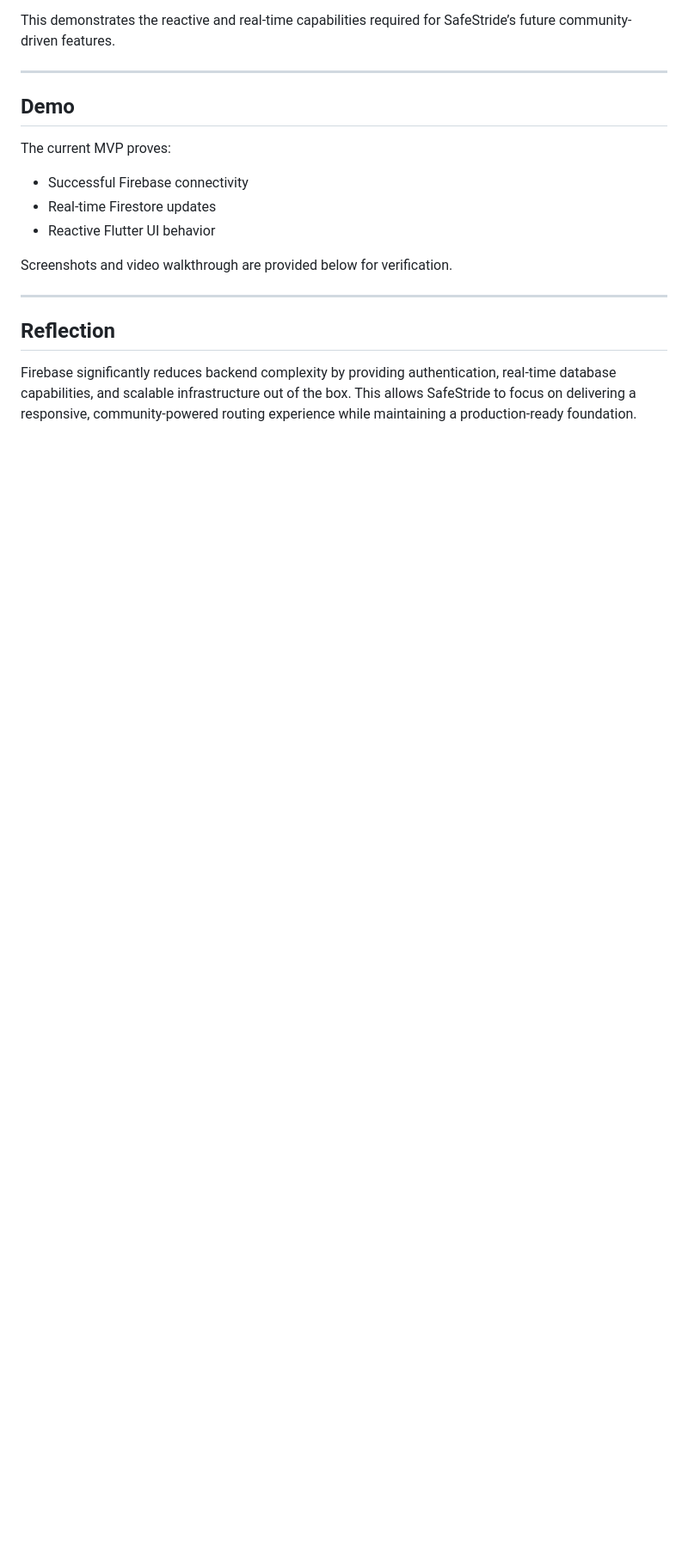
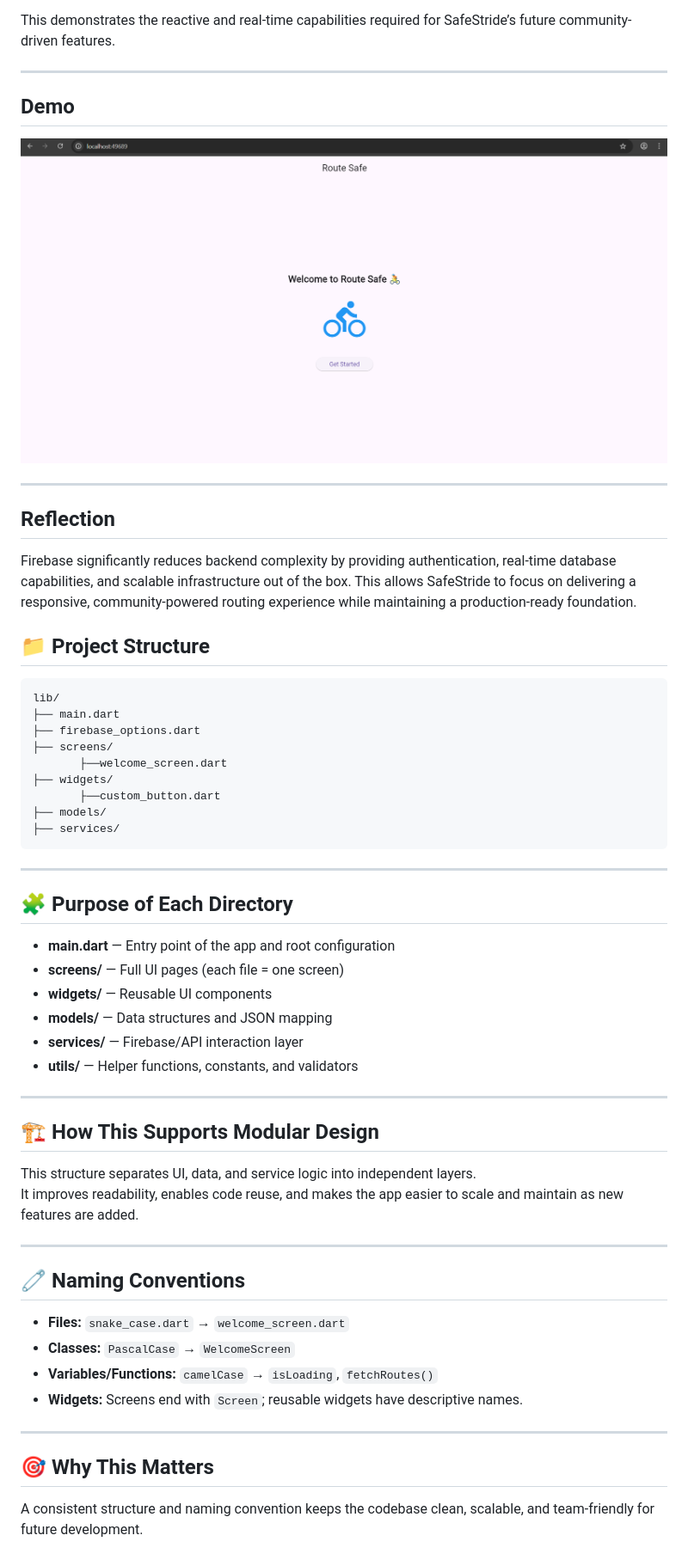
Before and after one commit to kalviumcommunity/S84-0226-SafeStride-Flutter-Firebase-Aura, a Markdown page: README.md, the part around one of its changes. Shown at 86% size. Drawn GitHub-style; pictures changed too: image.png (added); blank space fills up the shorter version.

````diff
--- a/README.md
+++ b/README.md
@@ -84,16 +84,57 @@ This demonstrates the reactive and real-time capabilities required for SafeStrid
 
 ## Demo
 
-The current MVP proves:
-
-- Successful Firebase connectivity
-- Real-time Firestore updates
-- Reactive Flutter UI behavior
-
-Screenshots and video walkthrough are provided below for verification.
+![alt text](image.png)
 
 ---
 
 ## Reflection
 
 Firebase significantly reduces backend complexity by providing authentication, real-time database capabilities, and scalable infrastructure out of the box. This allows SafeStride to focus on delivering a responsive, community-powered routing experience while maintaining a production-ready foundation.
+
+## 📁 Project Structure
+
+```
+lib/
+├── main.dart
+├── firebase_options.dart
+├── screens/
+       ├──welcome_screen.dart
+├── widgets/
+       ├──custom_button.dart
+├── models/
+├── services/
+```
+
+---
+
+## 🧩 Purpose of Each Directory
+
+- **main.dart** — Entry point of the app and root configuration
+- **screens/** — Full UI pages (each file = one screen)
+- **widgets/** — Reusable UI components
+- **models/** — Data structures and JSON mapping
+- **services/** — Firebase/API interaction layer
+- **utils/** — Helper functions, constants, and validators
+
+---
+
+## 🏗️ How This Supports Modular Design
+
+This structure separates UI, data, and service logic into independent layers.
+It improves readability, enables code reuse, and makes the app easier to scale and maintain as new features are added.
+
+---
+
+## 🧷 Naming Conventions
+
+- **Files:** `snake_case.dart` → `welcome_screen.dart`
+- **Classes:** `PascalCase` → `WelcomeScreen`
+- **Variables/Functions:** `camelCase` → `isLoading`, `fetchRoutes()`
+- **Widgets:** Screens end with `Screen`; reusable widgets have descriptive names.
+
+---
+
+## 🎯 Why This Matters
+
+A consistent structure and naming convention keeps the codebase clean, scalable, and team-friendly for future development.
````
Also changed, not shown: other parts of README.md (+1 -1 lines), 3 other files.
